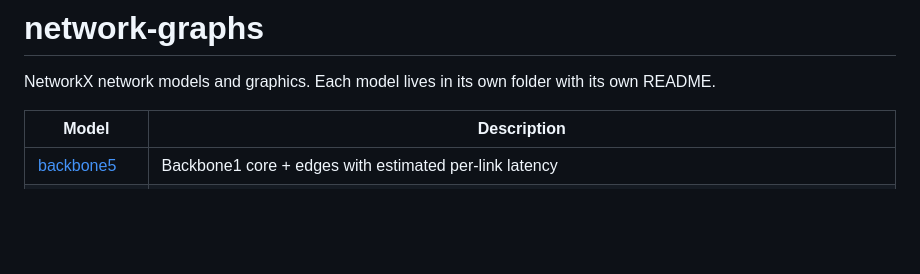
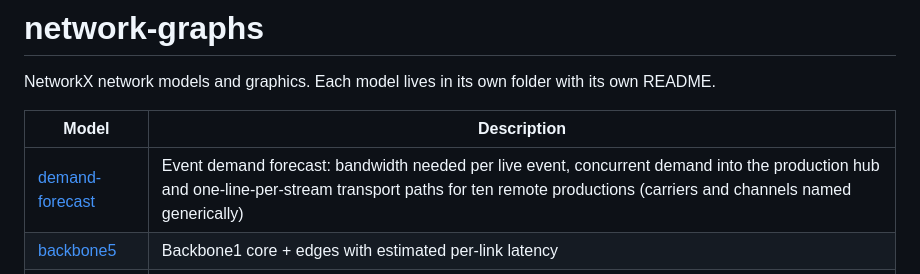
Before and after one commit to sdncoder/network-graphs, a Markdown page: README.md, the part around the change. Rendered like a GitHub page; blank space fills up the shorter version.

```diff
--- a/README.md
+++ b/README.md
@@ -5,6 +5,7 @@ its own README.
 
 | Model | Description |
 |---|---|
+| [demand-forecast](demand-forecast/) | Event demand forecast: bandwidth needed per live event, concurrent demand into the production hub and one-line-per-stream transport paths for ten remote productions (carriers and channels named generically) |
 | [backbone5](backbone5/) | Backbone1 core + edges with estimated per-link latency |
 | [lowlatency-plan1](lowlatency-plan1/) | Low Latency Prem-to-Cloud Plan1: 10-site backbone with AWS and Internet on-ramps, one line per circuit, NJ Metro and London region boxes, per-circuit one-way latency on diverse paths, a KMZ of every path and path maps |
 | [lowlatency-plan2](lowlatency-plan2/) | Low Latency Prem-to-Cloud Plan2: Plan1 footprint plus ASH as a second hub (11 sites), AWS and Internet on-ramps, one line per circuit, NJ Metro and London region boxes, per-circuit one-way latency on diverse paths |
```
Also changed, not shown: demand-forecast/README.md (added, +71 -0 lines), demand-forecast/bandwidth_per_event.png (added), demand-forecast/event_paths.png (added), demand-forecast/hub_timeline.png (added).
